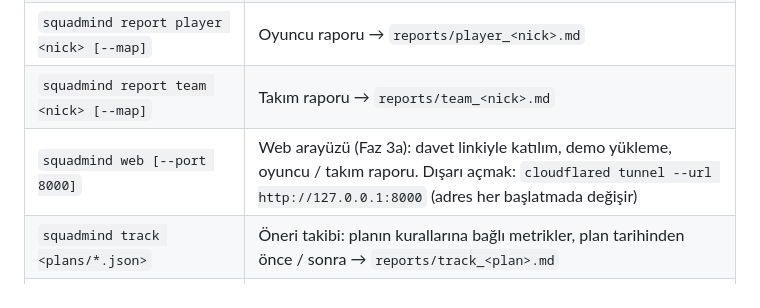
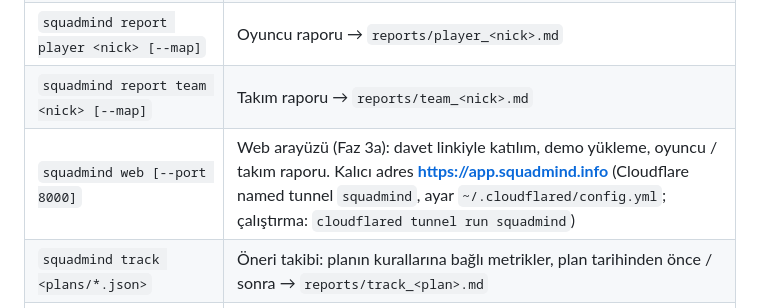
Before and after one commit to nocleva/cs-director, a Markdown page: CLAUDE.md, the part around the change. Rendered like a GitHub page.

Commit message:
CLAUDE.md: kalıcı adres app.squadmind.info (Cloudflare named tunnel)
Co-Authored-By: Claude Opus 5.5 <noreply@anthropic.com>

```diff
--- a/CLAUDE.md
+++ b/CLAUDE.md
@@ -204,7 +204,7 @@ Her rol bir **güven skoru** ile verilir; az maçta düşük güven gösterilir.
 | `squadmind clean-demos` | Verisi DB'de olan demo dosyalarını onayla siler |
 | `squadmind report player <nick> [--map]` | Oyuncu raporu → `reports/player_<nick>.md` |
 | `squadmind report team <nick> [--map]` | Takım raporu → `reports/team_<nick>.md` |
-| `squadmind web [--port 8000]` | Web arayüzü (Faz 3a): davet linkiyle katılım, demo yükleme, oyuncu / takım raporu. Dışarı açmak: `cloudflared tunnel --url http://127.0.0.1:8000` (adres her başlatmada değişir) |
+| `squadmind web [--port 8000]` | Web arayüzü (Faz 3a): davet linkiyle katılım, demo yükleme, oyuncu / takım raporu. Kalıcı adres **https://app.squadmind.info** (Cloudflare named tunnel `squadmind`, ayar `~/.cloudflared/config.yml`; çalıştırma: `cloudflared tunnel run squadmind`) |
 | `squadmind track <plans/*.json>` | Öneri takibi: planın kurallarına bağlı metrikler, plan tarihinden önce / sonra → `reports/track_<plan>.md` |
 | `squadmind query "<SELECT>"` | Salt-okunur SQL (ajanlar için) |
 
```
